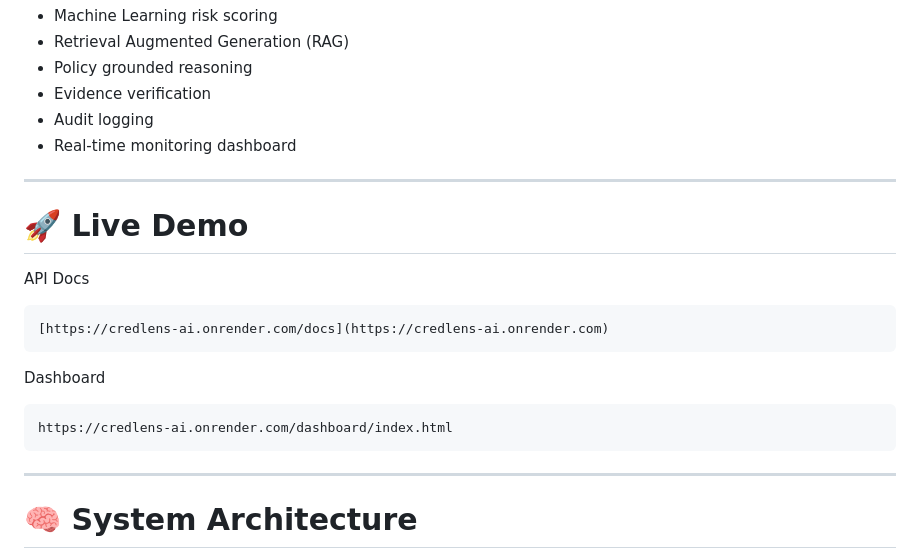
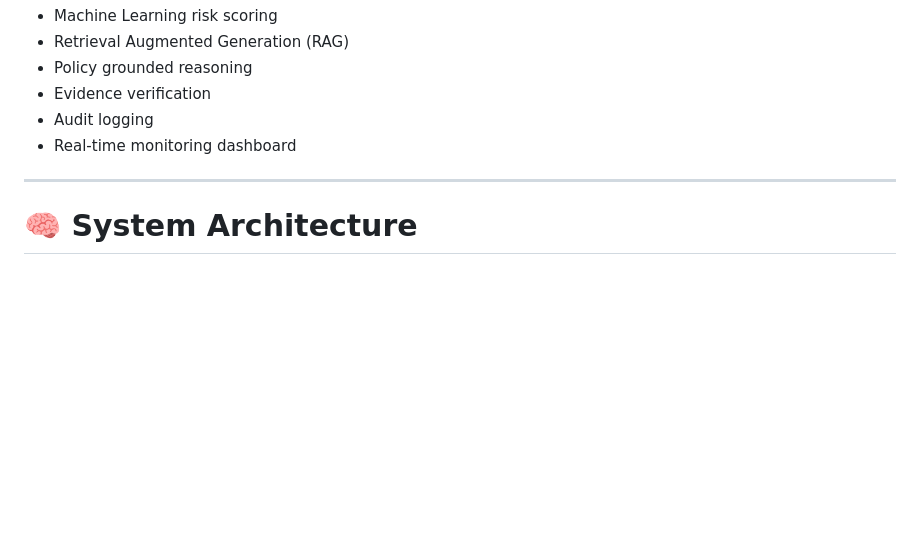
Before and after one commit to mehakgoel20/credlens-ai, a Markdown page: README.md, the part around the change. Drawn GitHub-style; blank space fills up the shorter version.

Commit message:
finalize changes

````diff
--- a/README.md
+++ b/README.md
@@ -12,22 +12,6 @@ The system combines:
 * Evidence verification
 * Audit logging
 * Real-time monitoring dashboard
-
----
-
-# 🚀 Live Demo
-
-API Docs
-
-```
-[https://credlens-ai.onrender.com/docs](https://credlens-ai.onrender.com)
-```
-
-Dashboard
-
-```
-https://credlens-ai.onrender.com/dashboard/index.html
-```
 
 ---
 
````
